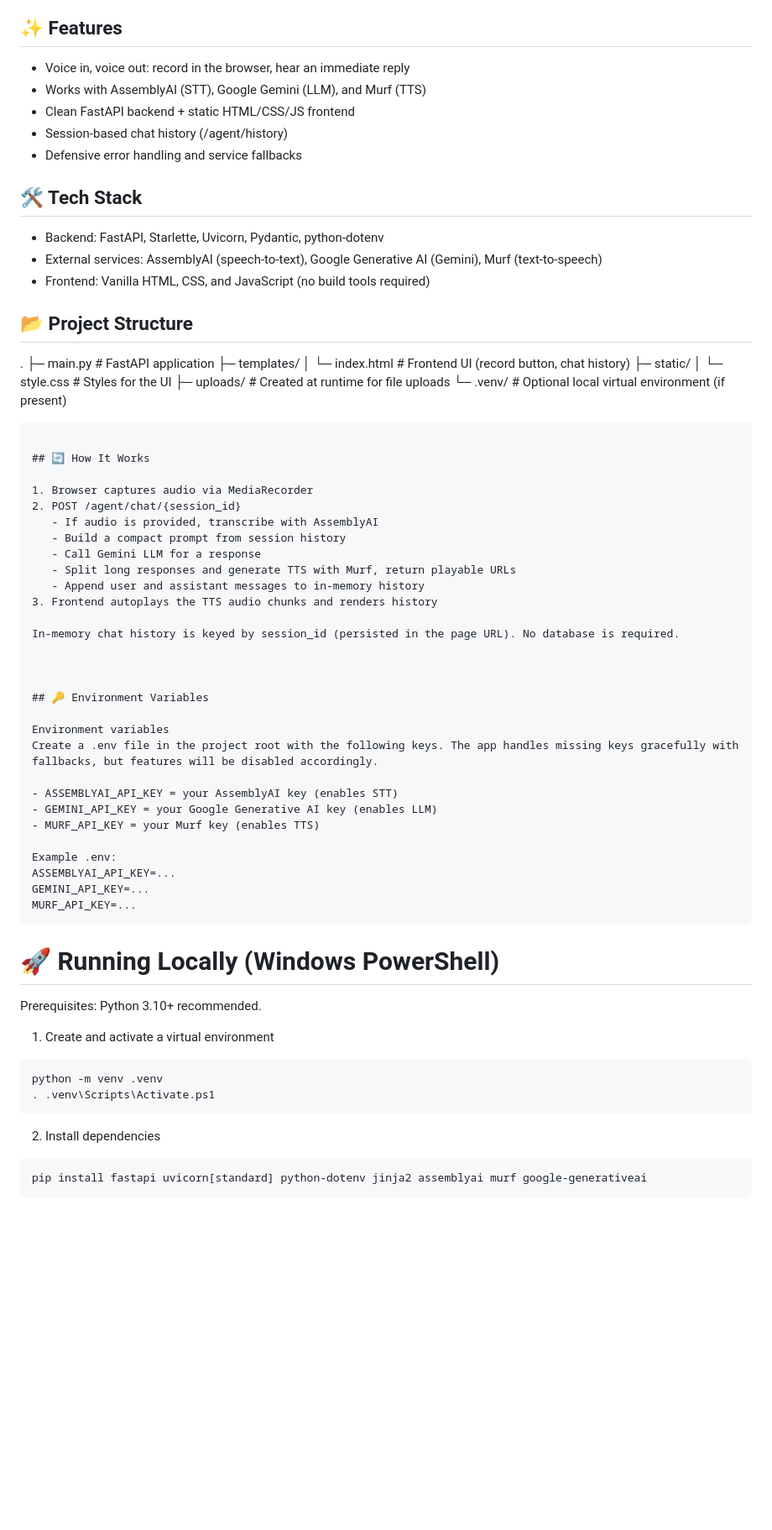
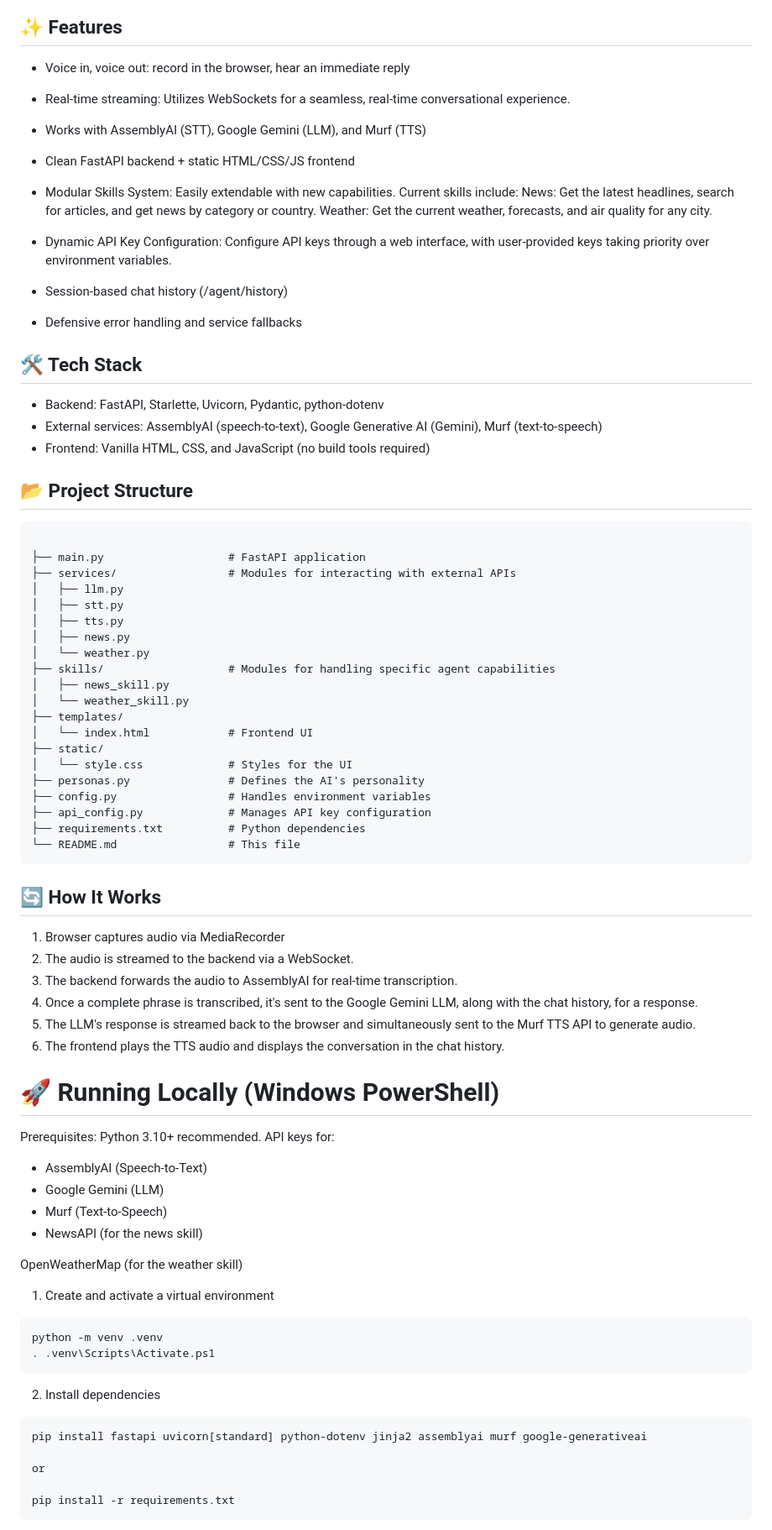
Before and after one commit to rohithkumar20211/murf-voice-agent, a Markdown page: README.md, the part around one of its changes. Shown at 84% size. Drawn GitHub-style; blank space fills up the shorter version.

````diff
--- a/README.md
+++ b/README.md
@@ -13,8 +13,14 @@ A voice-first AI assistant with the personality of Tony Stark/Iron Man. Built wi
 ## ✨ Features
 
 - Voice in, voice out: record in the browser, hear an immediate reply
+- Real-time streaming: Utilizes WebSockets for a seamless, real-time conversational experience.
 - Works with AssemblyAI (STT), Google Gemini (LLM), and Murf (TTS)
 - Clean FastAPI backend + static HTML/CSS/JS frontend
+- Modular Skills System: Easily extendable with new capabilities. Current skills include:
+News: Get the latest headlines, search for articles, and get news by category or country.
+Weather: Get the current weather, forecasts, and air quality for any city.
+
+- Dynamic API Key Configuration: Configure API keys through a web interface, with user-provided keys taking priority over environment variables.
 - Session-based chat history (/agent/history)
 - Defensive error handling and service fallbacks
 
@@ -27,50 +33,52 @@ A voice-first AI assistant with the personality of Tony Stark/Iron Man. Built wi
 
 
 ## 📂 Project Structure
+```
 
-.
-├─ main.py                   # FastAPI application
-├─ templates/
-│  └─ index.html             # Frontend UI (record button, chat history)
-├─ static/
-│  └─ style.css              # Styles for the UI
-├─ uploads/                  # Created at runtime for file uploads
-└─ .venv/                    # Optional local virtual environment (if present)
+├── main.py                   # FastAPI application
+├── services/                 # Modules for interacting with external APIs
+│   ├── llm.py
+│   ├── stt.py
+│   ├── tts.py
+│   ├── news.py
+│   └── weather.py
+├── skills/                   # Modules for handling specific agent capabilities
+│   ├── news_skill.py
+│   └── weather_skill.py
+├── templates/
+│   └── index.html            # Frontend UI
+├── static/
+│   └── style.css             # Styles for the UI
+├── personas.py               # Defines the AI's personality
+├── config.py                 # Handles environment variables
+├── api_config.py             # Manages API key configuration
+├── requirements.txt          # Python dependencies
+└── README.md                 # This file
 ```
 
 ## 🔄 How It Works
 
 1. Browser captures audio via MediaRecorder
-2. POST /agent/chat/{session_id}
-   - If audio is provided, transcribe with AssemblyAI
-   - Build a compact prompt from session history
-   - Call Gemini LLM for a response
-   - Split long responses and generate TTS with Murf, return playable URLs
-   - Append user and assistant messages to in-memory history
-3. Frontend autoplays the TTS audio chunks and renders history
-
-In-memory chat history is keyed by session_id (persisted in the page URL). No database is required.
+2. The audio is streamed to the backend via a WebSocket.
+3. The backend forwards the audio to AssemblyAI for real-time transcription.
+4. Once a complete phrase is transcribed, it's sent to the Google Gemini LLM, along with the chat history, for a response.
+5. The LLM's response is streamed back to the browser and simultaneously sent to the Murf TTS API to generate audio.
+6. The frontend plays the TTS audio and displays the conversation in the chat history.
 
 
 
-## 🔑 Environment Variables
-
-Environment variables
-Create a .env file in the project root with the following keys. The app handles missing keys gracefully with fallbacks, but features will be disabled accordingly.
-
-- ASSEMBLYAI_API_KEY = your AssemblyAI key (enables STT)
-- GEMINI_API_KEY = your Google Generative AI key (enables LLM)
-- MURF_API_KEY = your Murf key (enables TTS)
-
-Example .env:
-ASSEMBLYAI_API_KEY=...
-GEMINI_API_KEY=...
-MURF_API_KEY=...
-```
 
 
 # 🚀 Running Locally (Windows PowerShell)
-Prerequisites: Python 3.10+ recommended.
+Prerequisites:
+Python 3.10+ recommended.
+API keys for:
+- AssemblyAI (Speech-to-Text)
+- Google Gemini (LLM)
+- Murf (Text-to-Speech)
+- NewsAPI (for the news skill)
+
+OpenWeatherMap (for the weather skill)
 
 1) Create and activate a virtual environment
 ```
@@ -81,5 +89,9 @@ python -m venv .venv
 2) Install dependencies
 ```
 pip install fastapi uvicorn[standard] python-dotenv jinja2 assemblyai murf google-generativeai
+
+or
+
+pip install -r requirements.txt
 ```
 
````
Also changed, not shown: other parts of README.md (+26 -14 lines).
